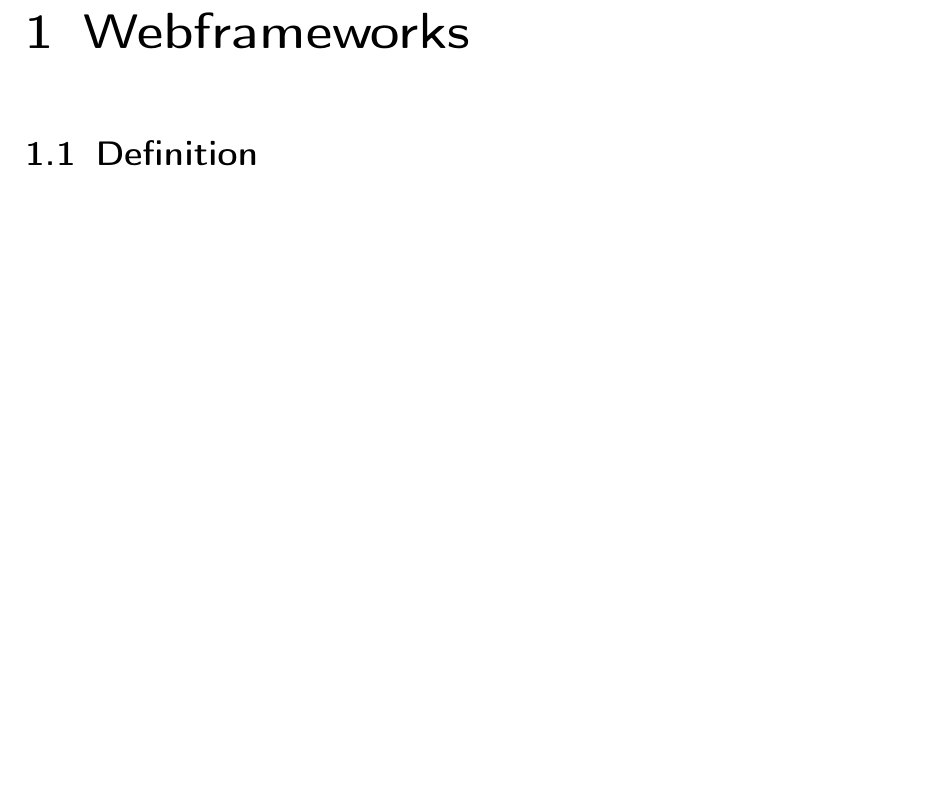
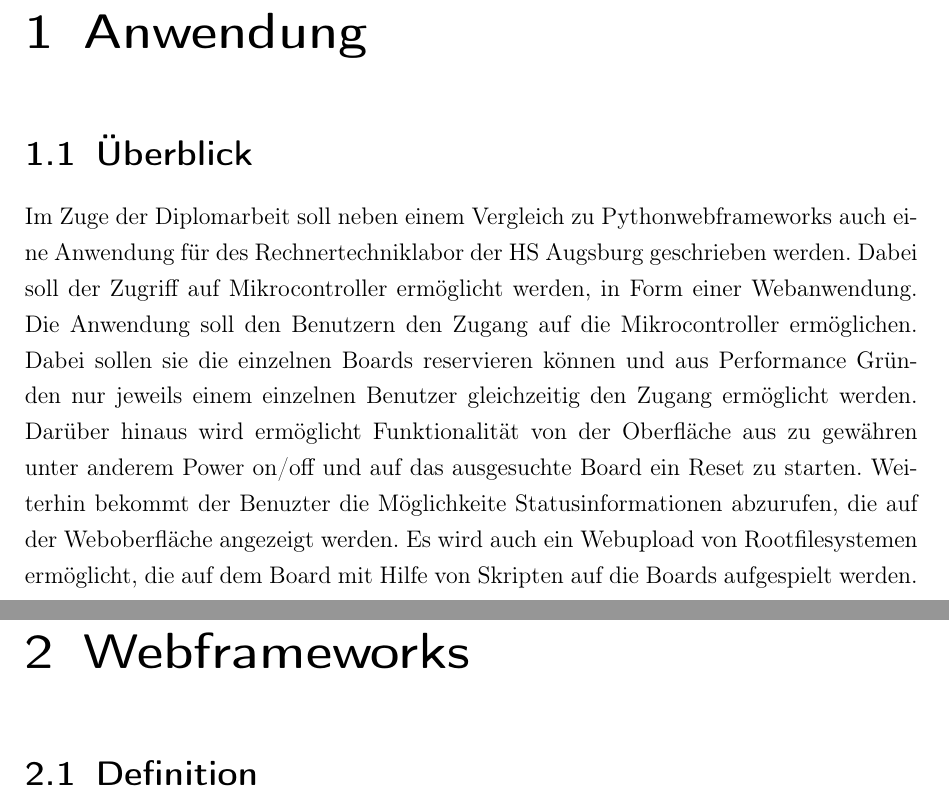
Before and after one commit to lennykey/latex, a LaTeX thesis (diplomarbeit/document.tex, which reads diplomarbeit/parts/anwendung.tex): part of page 4 of 9 before the commit and two parts of pages 5 and 6 of 10 after it, the two joined at a grey line, cut at the place of the change, the shorter picture padded with empty space. The pictures show the PDF file diplomarbeit/document.pdf that the author committed with the source.

Commit message:
Restructure and description of maingoals and diploma thesis

```diff
--- a/diplomarbeit/parts/anwendung.tex
+++ b/diplomarbeit/parts/anwendung.tex
@@ -1,2 +1,15 @@
-\chapter{Anzupassende Anwendungen}
-\section{}
+\chapter{Anwendung}
+\section{Überblick}
+Im Zuge der Diplomarbeit soll neben einem Vergleich zu Pythonwebframeworks auch
+eine Anwendung für des Rechnertechniklabor der HS Augsburg geschrieben werden.
+Dabei soll der Zugriff auf Mikrocontroller ermöglicht werden, in Form einer
+Webanwendung. Die Anwendung soll den Benutzern den Zugang auf die
+Mikrocontroller ermöglichen. Dabei sollen sie die einzelnen Boards reservieren
+können und aus Performance Gründen nur jeweils einem einzelnen Benutzer
+gleichzeitig den Zugang ermöglicht werden. Darüber hinaus wird ermöglicht
+Funktionalität von der Oberfläche aus zu gewähren unter anderem Power on/off
+und auf das ausgesuchte Board ein Reset zu starten. Weiterhin bekommt der
+Benuzter die Möglichkeite Statusinformationen abzurufen, die auf der
+Weboberfläche angezeigt werden. Es wird auch ein Webupload von Rootfilesystemen
+ermöglicht, die auf dem Board mit Hilfe von Skripten auf die Boards aufgespielt
+werden.
```
Also changed, not shown: diplomarbeit/document.tex (+2 -2 lines), diplomarbeit/parts/webframeworks.tex (+4 -0 lines), diplomarbeit/document.pdf.
